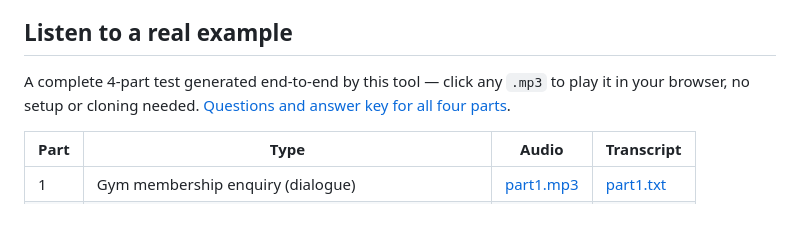
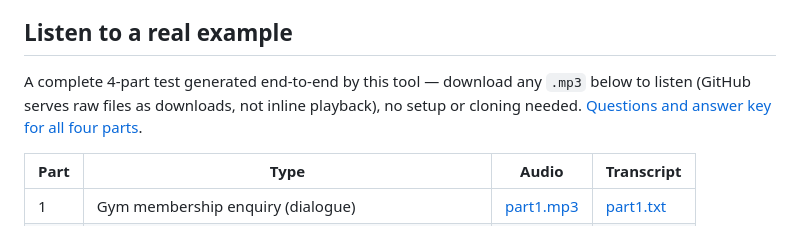
Before and after one commit to AdriaRM96/ielts-listening-audio-pipeline, a Markdown page: README.md, the part around the change. Drawn GitHub-style.

Commit message:
Fix README wording: GitHub raw links download, they don't play inline
Content-Disposition: attachment on GitHub's raw file responses forces a
download in every browser, verified via curl -I against the live URL.
Wording now says what actually happens instead of the incorrect
click-to-play claim.

```diff
--- a/README.md
+++ b/README.md
@@ -6,7 +6,7 @@ Generates complete IELTS Listening practice tests — transcript, matching quest
 
 ## Listen to a real example
 
-A complete 4-part test generated end-to-end by this tool — click any `.mp3` to play it in your browser, no setup or cloning needed. [Questions and answer key for all four parts](examples/sample-test/questions_and_answers.md).
+A complete 4-part test generated end-to-end by this tool — download any `.mp3` below to listen (GitHub serves raw files as downloads, not inline playback), no setup or cloning needed. [Questions and answer key for all four parts](examples/sample-test/questions_and_answers.md).
 
 | Part | Type | Audio | Transcript |
 |---|---|---|---|
```
